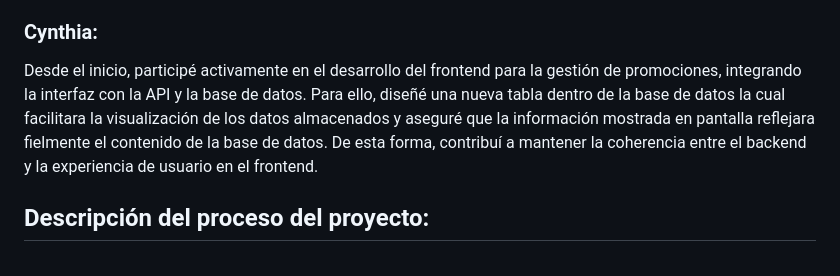
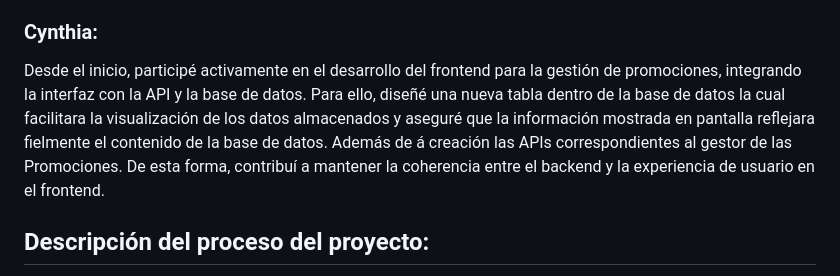
Before and after one commit to ferpipipi/Proyecto_Mega, a Markdown page: README.md, the part around the change. Rendered like a GitHub page.

```diff
--- a/README.md
+++ b/README.md
@@ -37,7 +37,7 @@ Desarrollé DTOs personalizados para mantener una estructura de datos coherentes
 
 ### Cynthia:
 
-Desde el inicio, participé activamente en el desarrollo del frontend para la gestión de promociones, integrando la interfaz con la API y la base de datos. Para ello, diseñé una nueva tabla dentro de la base de datos la cual facilitara la visualización de los datos almacenados y aseguré que la información mostrada en pantalla reflejara fielmente el contenido de la base de datos. De esta forma, contribuí a mantener la coherencia entre el backend y la experiencia de usuario en el frontend.
+Desde el inicio, participé activamente en el desarrollo del frontend para la gestión de promociones, integrando la interfaz con la API y la base de datos. Para ello, diseñé una nueva tabla dentro de la base de datos la cual facilitara la visualización de los datos almacenados y aseguré que la información mostrada en pantalla reflejara fielmente el contenido de la base de datos. Además de á creación las APIs correspondientes al gestor de las Promociones. De esta forma, contribuí a mantener la coherencia entre el backend y la experiencia de usuario en el frontend.
 
 ## Descripción del proceso del proyecto:
 Iniciamos el proyecto con la idea de formular primero la parte lógica, para posteriormente comenzar con el diseño.
```
